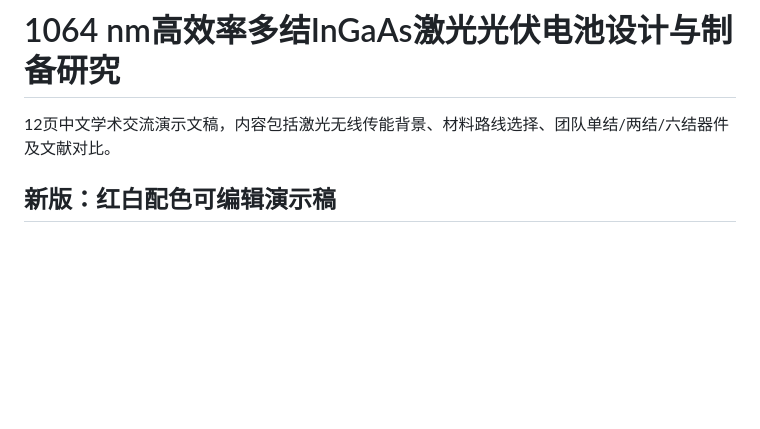
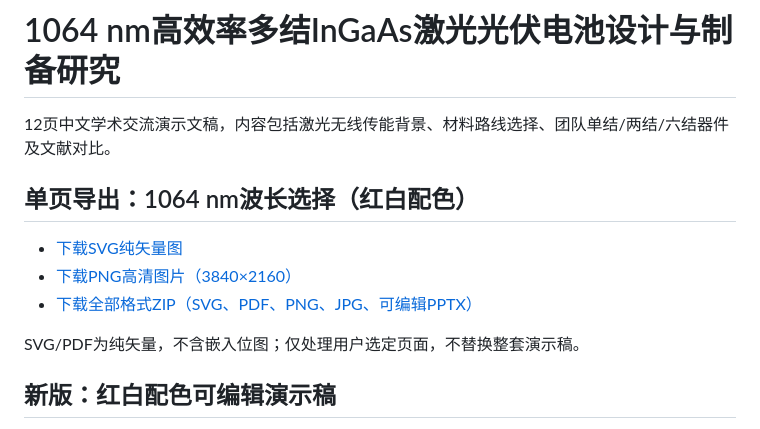
Before and after one commit to ynyzzygm-cpu/ppt, a Markdown page: README.md, the part around the change. Drawn GitHub-style; blank space fills up the shorter version.

Commit message:
docs: add red and white wavelength diagram exports

```diff
--- a/README.md
+++ b/README.md
@@ -1,6 +1,14 @@
 # 1064 nm高效率多结InGaAs激光光伏电池设计与制备研究
 
 12页中文学术交流演示文稿，内容包括激光无线传能背景、材料路线选择、团队单结/两结/六结器件及文献对比。
+
+## 单页导出：1064 nm波长选择（红白配色）
+
+- [下载SVG纯矢量图](https://github.com/ynyzzygm-cpu/ppt/raw/refs/heads/main/single_slide/1064nm_wavelength_redwhite.svg)
+- [下载PNG高清图片（3840×2160）](https://github.com/ynyzzygm-cpu/ppt/raw/refs/heads/main/single_slide/1064nm_wavelength_redwhite.png)
+- [下载全部格式ZIP（SVG、PDF、PNG、JPG、可编辑PPTX）](https://github.com/ynyzzygm-cpu/ppt/raw/refs/heads/main/single_slide/1064nm_wavelength_redwhite_all_formats.zip)
+
+SVG/PDF为纯矢量，不含嵌入位图；仅处理用户选定页面，不替换整套演示稿。
 
 ## 新版：红白配色可编辑演示稿
 
```
Also changed, not shown: single_slide/README.md (added, +12 -0 lines), single_slide/1064nm_wavelength_redwhite.jpg (added), single_slide/1064nm_wavelength_redwhite.png (added), 5 other files.
